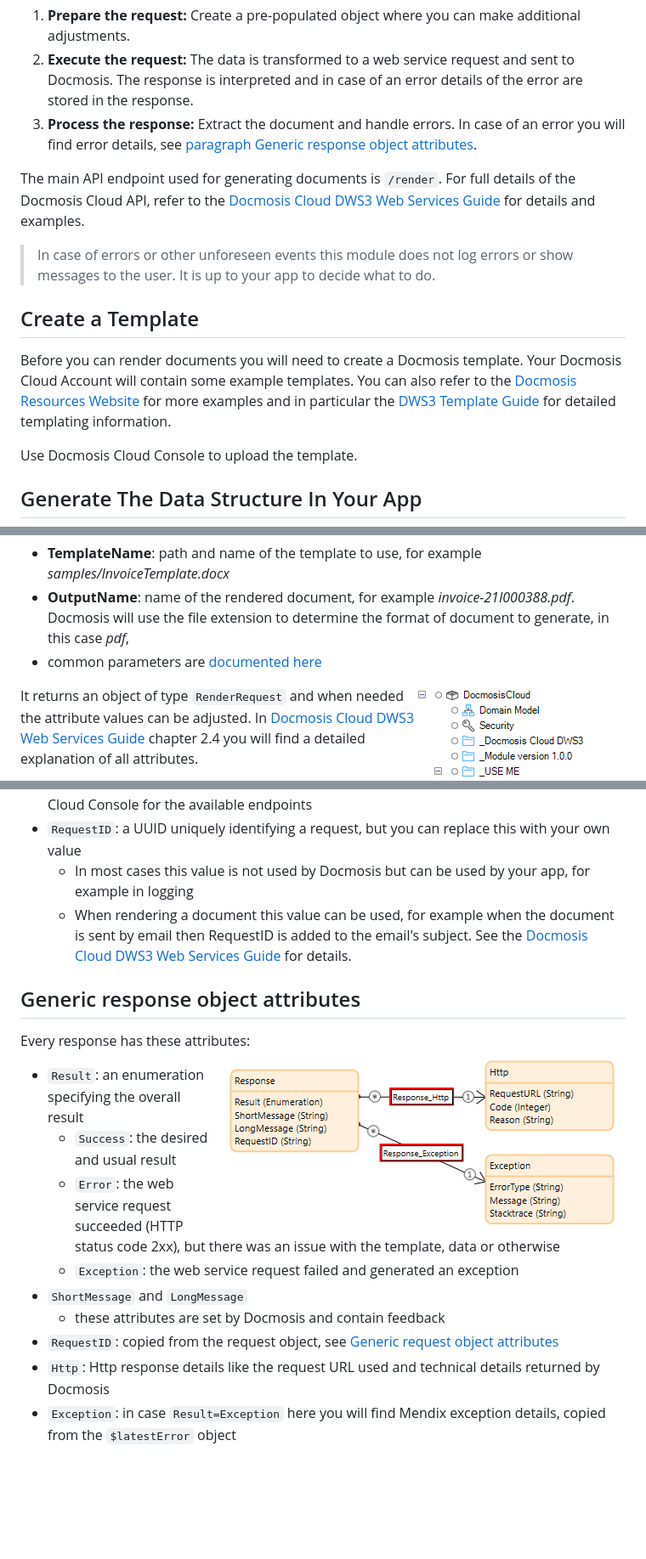
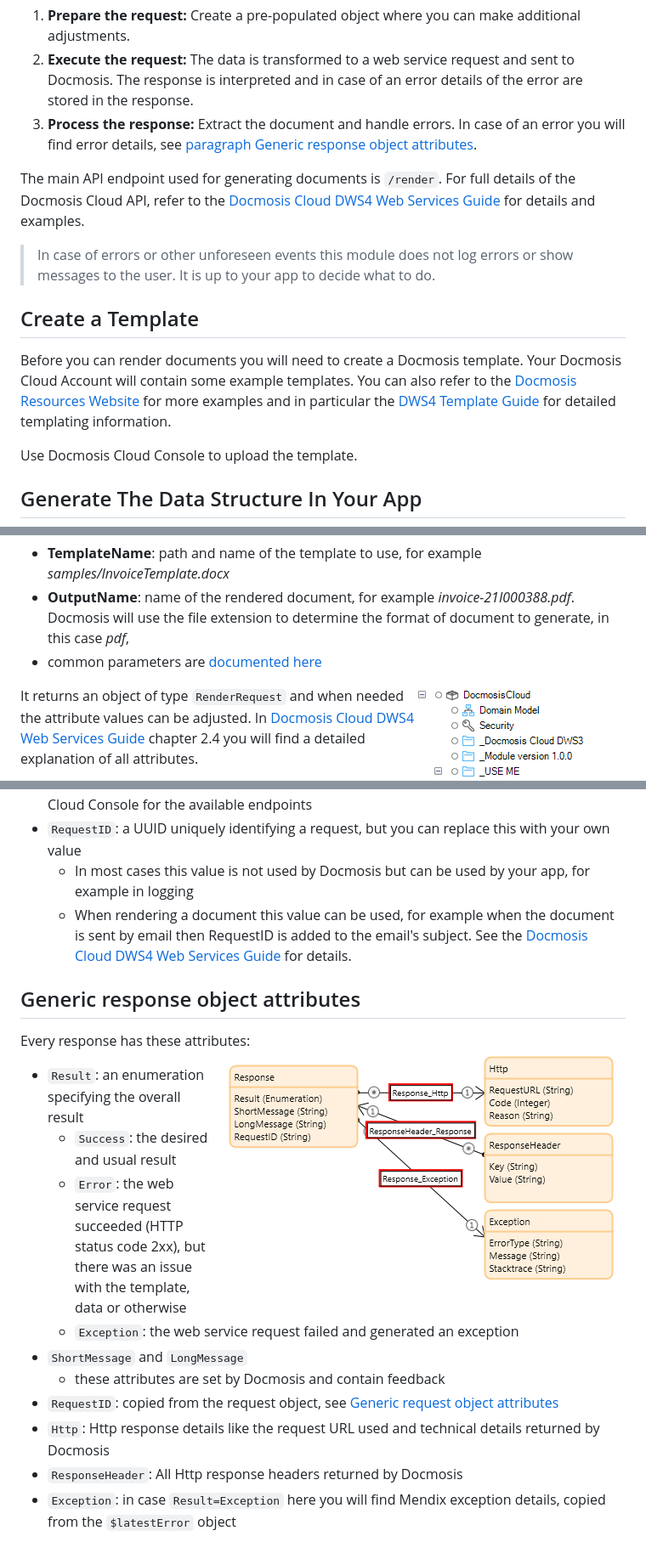
Before and after one commit to Docmosis/mendix-integration, a Markdown page: DOCS/module.md, 3 parts joined by grey strips. Shown: that part at 85% size. Drawn GitHub-style; pictures changed too: DOCS/assets/response-entity.png; blank space fills up the shorter version.

Commit message:
Support for Docmosis Cloud DWS4 Does not support Docmosis Cloud DWS3; use an older version for that

```diff
--- a/DOCS/module.md
+++ b/DOCS/module.md
@@ -29,13 +29,13 @@ The module is a wrapper around the calls to the Docmosis Cloud API. These are th
 2. **Execute the request:** The data is transformed to a web service request and sent to Docmosis. The response is interpreted and in case of an error details of the error are stored in the response.
 3. **Process the response:** Extract the document and handle errors. In case of an error you will find error details, see [paragraph Generic response object attributes](#generic-response-object-attributes).
 
-The main API endpoint used for generating documents is `/render`. For full details of the Docmosis Cloud API, refer to the [Docmosis Cloud DWS3 Web Services Guide](https://resources.docmosis.com/content/documentation/cloud-dws3-web-services-guide) for details and examples.
+The main API endpoint used for generating documents is `/render`. For full details of the Docmosis Cloud API, refer to the [Docmosis Cloud DWS4 Web Services Guide](https://resources.docmosis.com/content/documentation/cloud-dws4-web-services-guide) for details and examples.
 
 > In case of errors or other unforeseen events this module does not log errors or show messages to the user. It is up to your app to decide what to do.
 
 ## Create a Template
 
-Before you can render documents you will need to create a Docmosis template.  Your Docmosis Cloud Account will contain some example templates.  You can also refer to the [Docmosis Resources Website](https://resources.docmosis.com) for more examples and in particular the [DWS3 Template Guide](https://resources.docmosis.com/content/documentation/cloud-dws3-template-guide) for detailed templating information.
+Before you can render documents you will need to create a Docmosis template.  Your Docmosis Cloud Account will contain some example templates.  You can also refer to the [Docmosis Resources Website](https://resources.docmosis.com) for more examples and in particular the [DWS4 Template Guide](https://resources.docmosis.com/content/documentation/cloud-dws4-template-guide) for detailed templating information.
 
 Use Docmosis Cloud Console to upload the template.
 
@@ -72,7 +72,7 @@ First initialize the request using microflow `RenderRequest_Initialize`:
 
 <img align="right" src="assets/render-microflows.png" alt="Render microflows">
 
-It returns an object of type `RenderRequest` and when needed the attribute values can be adjusted. In [Docmosis Cloud DWS3 Web Services Guide](https://resources.docmosis.com/content/documentation/cloud-dws3-web-services-guide) chapter 2.4 you will find a detailed explanation of all attributes.
+It returns an object of type `RenderRequest` and when needed the attribute values can be adjusted. In [Docmosis Cloud DWS4 Web Services Guide](https://resources.docmosis.com/content/documentation/cloud-dws4-web-services-guide) chapter 2.4 you will find a detailed explanation of all attributes.
 
 It is extremely flexible and powerful. To help you get started quickly here are some common use cases:
 
@@ -126,7 +126,7 @@ Every request has these attributes as a minimum:
 - `APIEndPoint`: the Docmosis Cloud API endpoint, see Docmosis Cloud Console for the available endpoints
 - `RequestID`: a UUID uniquely identifying a request, but you can replace this with your own value
   - In most cases this value is not used by Docmosis but can be used by your app, for example in logging
-  - When rendering a document this value can be used, for example when the document is sent by email then RequestID is added to the email's subject. See the [Docmosis Cloud DWS3 Web Services Guide](https://resources.docmosis.com/content/documentation/cloud-dws3-web-services-guide) for details.
+  - When rendering a document this value can be used, for example when the document is sent by email then RequestID is added to the email's subject. See the [Docmosis Cloud DWS4 Web Services Guide](https://resources.docmosis.com/content/documentation/cloud-dws4-web-services-guide) for details.
 
 ## Generic response object attributes
 
@@ -141,4 +141,5 @@ Every response has these attributes:
   - these attributes are set by Docmosis and contain feedback
 - `RequestID`: copied from the request object, see [Generic request object attributes](#generic-request-object-attributes)
 - `Http`: Http response details like the request URL used and technical details returned by Docmosis
+- `ResponseHeader`: All Http response headers returned by Docmosis
 - `Exception`: in case `Result=Exception` here you will find Mendix exception details, copied from the `$latestError` object
```
Also changed, not shown: other parts of DOCS/module.md (+1 -1 lines), 6 other files.
